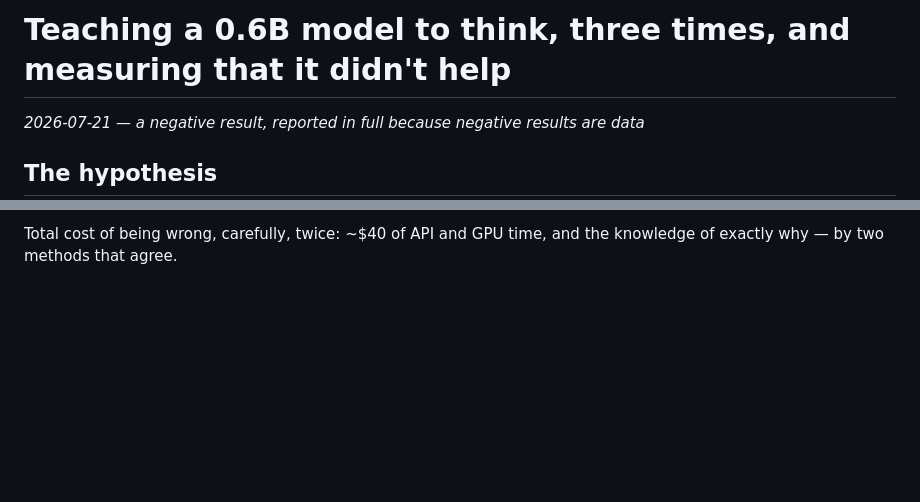
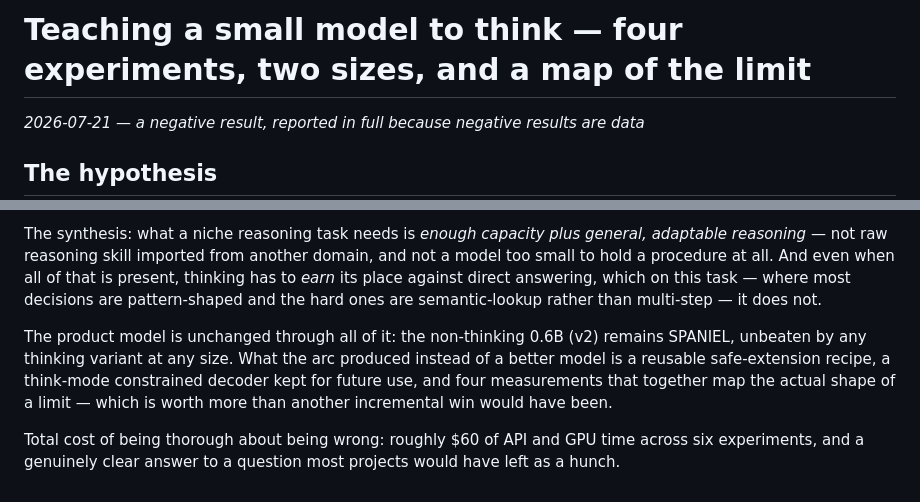
Before and after one commit to harshsinghal/SPANIEL, a Markdown page: journal/2026-07-21-thinking-negative-result.md, 2 parts joined by grey strips. GitHub-like rendering; blank space fills up the shorter version.

```diff
--- a/journal/2026-07-21-thinking-negative-result.md
+++ b/journal/2026-07-21-thinking-negative-result.md
@@ -1,4 +1,4 @@
-# Teaching a 0.6B model to think, three times, and measuring that it didn't help
+# Teaching a small model to think — four experiments, two sizes, and a map of the limit
 
 *2026-07-21 — a negative result, reported in full because negative results are data*
 
@@ -187,3 +260,18 @@ reward without generalizing. Negative results, thoroughly earned.
 
-Total cost of being wrong, carefully, twice: ~$40 of API and GPU time, and the
-knowledge of exactly why — by two methods that agree.
+The synthesis: what a niche reasoning task needs is *enough capacity plus
+general, adaptable reasoning* — not raw reasoning skill imported from another
+domain, and not a model too small to hold a procedure at all. And even when all
+of that is present, thinking has to *earn* its place against direct answering,
+which on this task — where most decisions are pattern-shaped and the hard ones
+are semantic-lookup rather than multi-step — it does not.
+
+The product model is unchanged through all of it: the non-thinking 0.6B (v2)
+remains SPANIEL, unbeaten by any thinking variant at any size. What the arc
+produced instead of a better model is a reusable safe-extension recipe, a
+think-mode constrained decoder kept for future use, and four measurements that
+together map the actual shape of a limit — which is worth more than another
+incremental win would have been.
+
+Total cost of being thorough about being wrong: roughly $60 of API and GPU
+time across six experiments, and a genuinely clear answer to a question most
+projects would have left as a hunch.
```
Also changed, not shown: other parts of journal/2026-07-21-thinking-negative-result.md (+84 -11 lines), README.md (+1 -1 lines).
